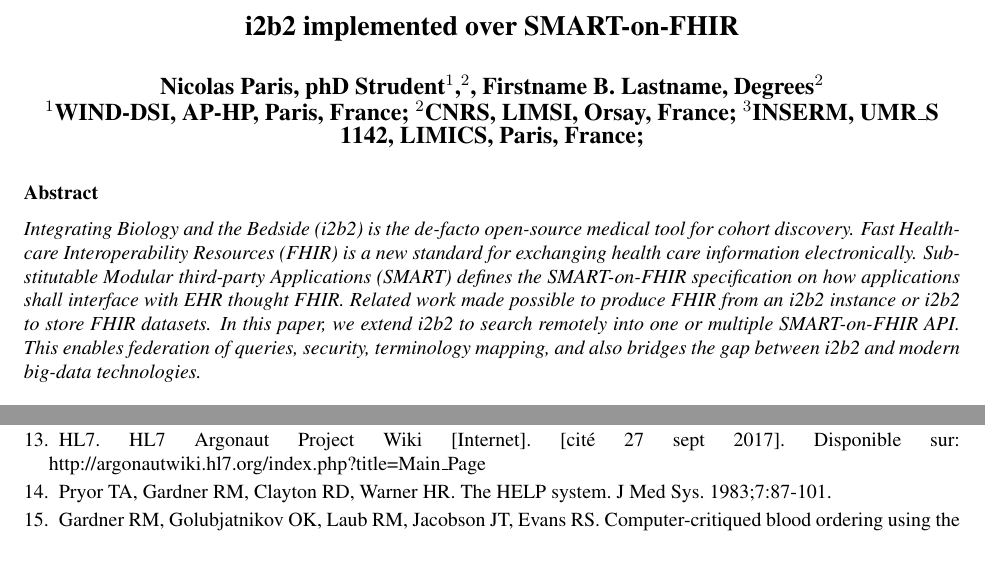
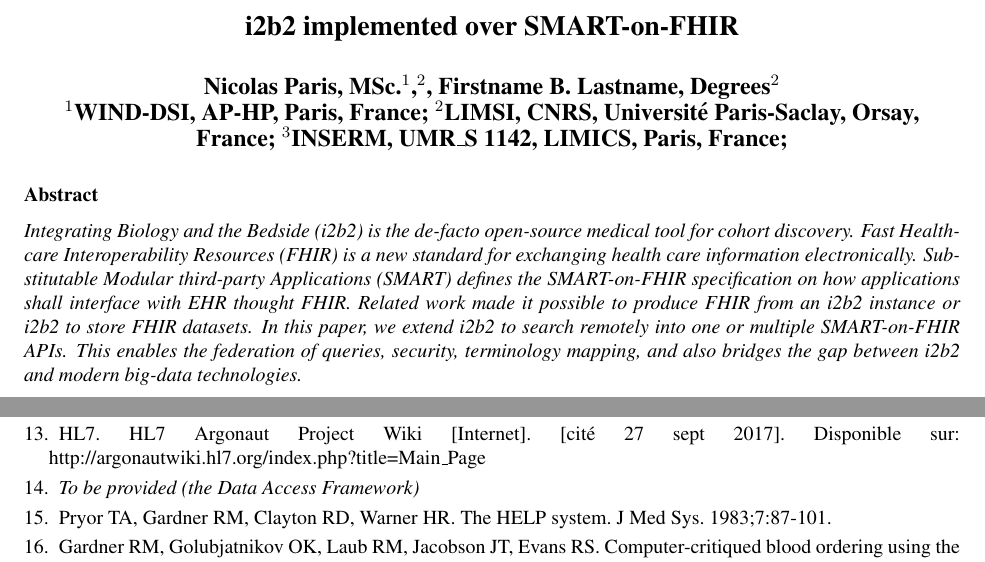
Before and after one commit to parisni/i2b2-fhir-amia, a LaTeX document (i2b2-fhir.tex): two parts of pages 1 and 9 of 9 before the commit and two parts of pages 1 and 9 of 10 after it, joined at a grey line, cut so that both start at the same text. Compiled offline with pdfLaTeX.

Commit message:
Changes from papeeria

```diff
--- a/i2b2-fhir.tex
+++ b/i2b2-fhir.tex
@@ -48,17 +48,17 @@
 
 
 \title{i2b2 implemented over SMART-on-FHIR}
-\author{Nicolas Paris, phD Strudent$^{1}$,$^{2}$, Firstname B. Lastname, Degrees$^{2}$}
+\author{Nicolas Paris, MSc.$^{1}$,$^{2}$, Firstname B. Lastname, Degrees$^{2}$}
 
 \institutes{
-    $^1$WIND-DSI, AP-HP, Paris, France; $^2$CNRS, LIMSI, Orsay, France; $^3$INSERM, UMR\_S 1142, LIMICS, Paris, France;\\
+    $^1$WIND-DSI, AP-HP, Paris, France; $^2$LIMSI, CNRS, Université Paris-Saclay, Orsay, France; $^3$INSERM, UMR\_S 1142, LIMICS, Paris, France;\\
     }
 
 \maketitle
 
 \noindent{\bf Abstract}
 
-\textit{Integrating Biology and the Bedside (i2b2) is the de-facto open-source medical tool for cohort discovery. Fast Healthcare Interoperability Resources (FHIR) is a new standard for exchanging health care information electronically. Substitutable Modular third-party Applications (SMART) defines the SMART-on-FHIR specification on how applications shall interface with EHR thought FHIR. Related work made possible to produce FHIR from an i2b2 instance or i2b2 to store FHIR datasets. In this paper, we extend i2b2 to search remotely into one or multiple SMART-on-FHIR API. This enables federation of queries, security, terminology mapping, and also bridges the gap between i2b2 and modern big-data technologies.}
+\textit{Integrating Biology and the Bedside (i2b2) is the de-facto open-source medical tool for cohort discovery. Fast Healthcare Interoperability Resources (FHIR) is a new standard for exchanging health care information electronically. Substitutable Modular third-party Applications (SMART) defines the SMART-on-FHIR specification on how applications shall interface with EHR thought FHIR. Related work made it possible to produce FHIR from an i2b2 instance or i2b2 to store FHIR datasets. In this paper, we extend i2b2 to search remotely into one or multiple SMART-on-FHIR APIs. This enables the federation of queries, security, terminology mapping, and also bridges the gap between i2b2 and modern big-data technologies.}
 %[h150  words]Programmatic themes: Translational
 %Keywords: Cohort Discovery, Data integration and standardization, Informatics implementation
 
@@ -328,6 +328,9 @@
 \bibitem{ref11}
 HL7. HL7 Argonaut Project Wiki [Internet]. [cité 27 sept 2017]. Disponible sur: http://argonautwiki.hl7.org/index.php?title=Main\_Page
 
+\bibitem{ref12}
+\emph{To be provided (the Data Access Framework)}
+
 \bibitem{ref1}
 Pryor TA, Gardner RM, Clayton RD, Warner HR. The HELP system. J Med Sys. 1983;7:87-101.
 \bibitem{ref2}
```
Also changed, not shown: i2b2-fhir.tex (4 more changed lines).
